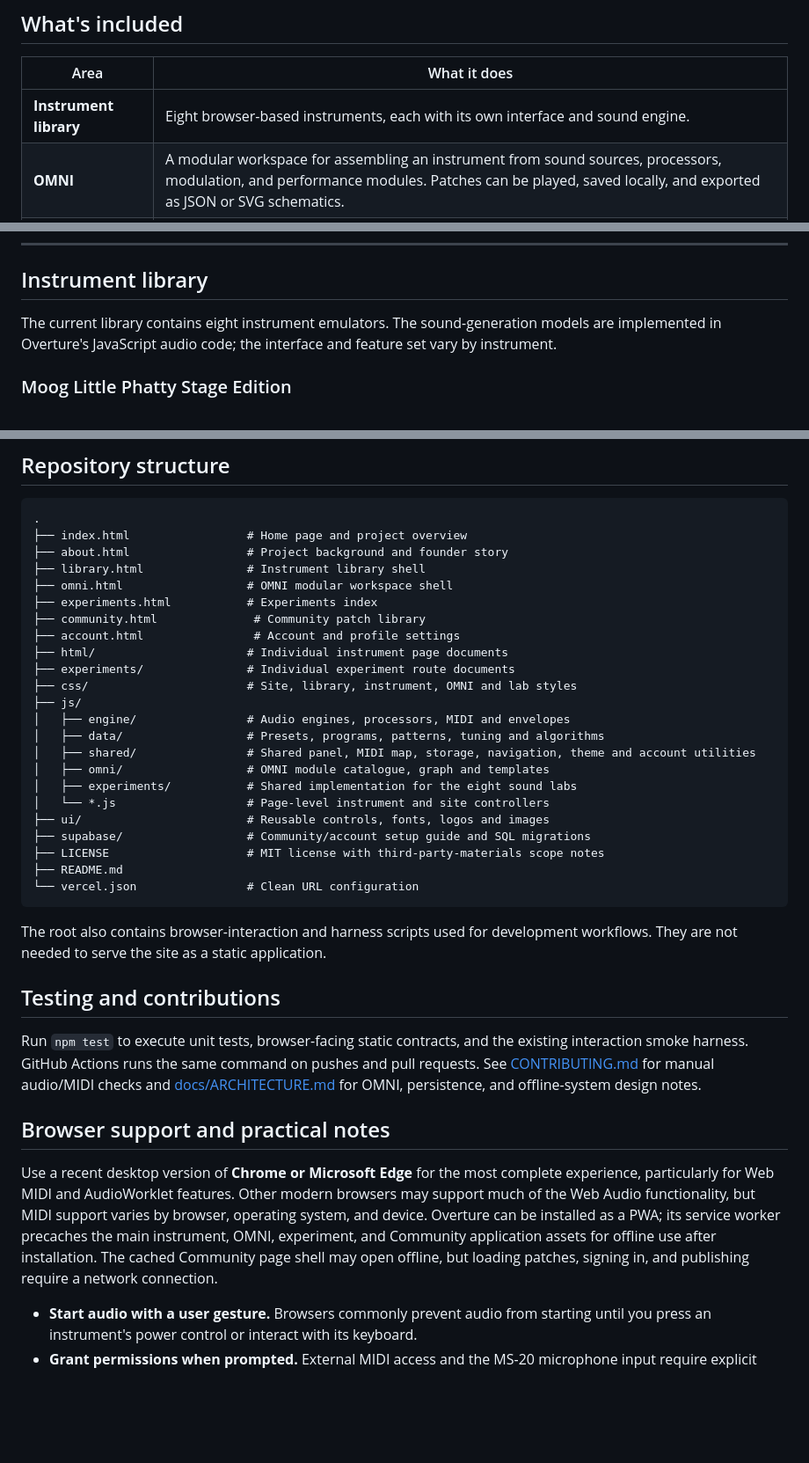
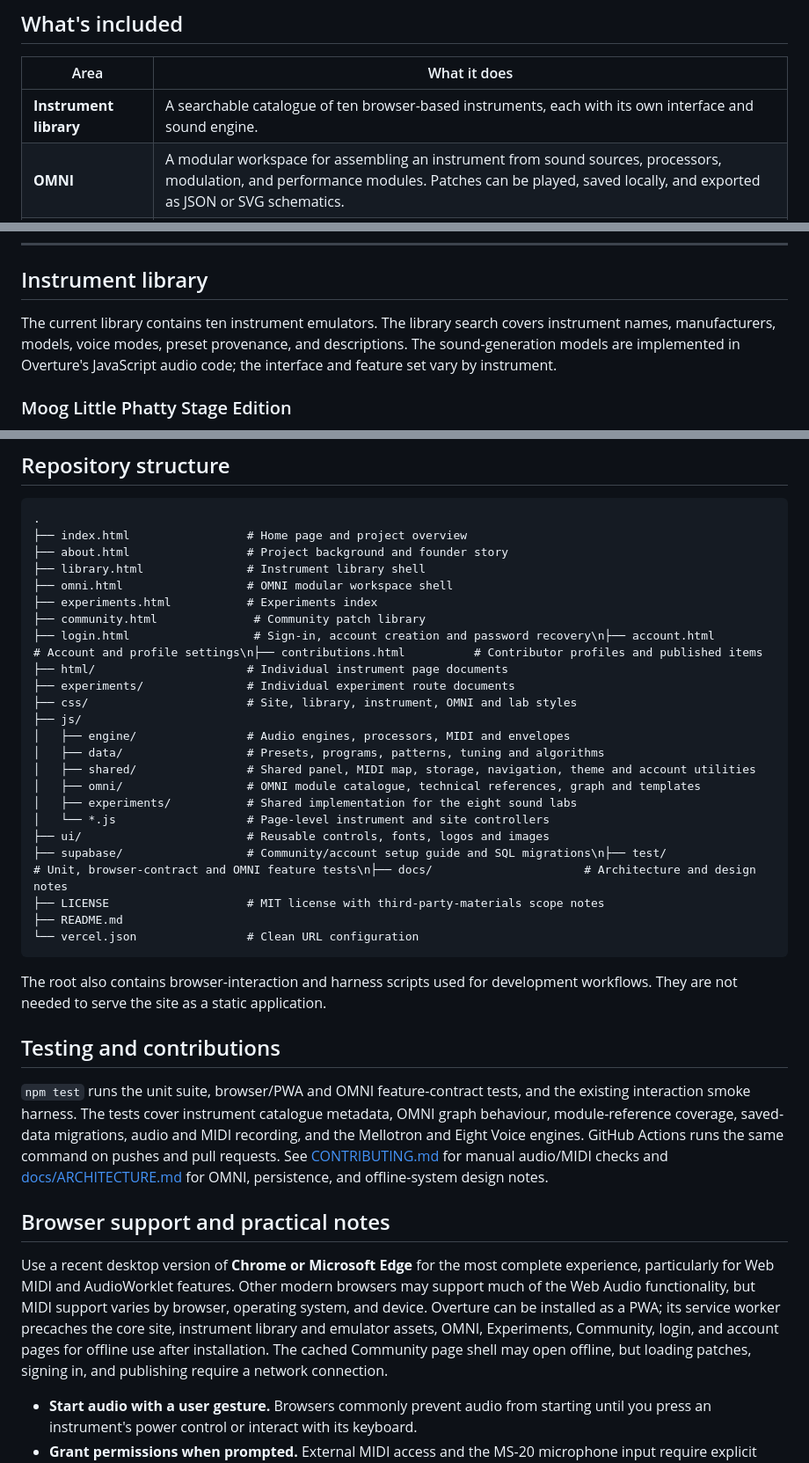
Before and after one commit to ForeverBoundless/Overture-Instruments, a Markdown page: README.md, 3 parts joined by grey strips. Shown at 88% size. Rendered like a GitHub page; blank space fills up the shorter version.

Commit message:
Update README for current instruments and OMNI

```diff
--- a/README.md
+++ b/README.md
@@ -28,7 +28,7 @@ Overture is a work in progress. Its models are independently implemented in soft
 
 | Area | What it does |
 | --- | --- |
-| **Instrument library** | Eight browser-based instruments, each with its own interface and sound engine. |
+| **Instrument library** | A searchable catalogue of ten browser-based instruments, each with its own interface and sound engine. |
 | **OMNI** | A modular workspace for assembling an instrument from sound sources, processors, modulation, and performance modules. Patches can be played, saved locally, and exported as JSON or SVG schematics. |
 | **Experiments** | Eight interactive laboratories for learning about waveforms, filters, envelopes, FM, harmonics, beats, time-based effects, and modulation. |
 | **Community** | A searchable library of public OMNI patches and supported instrument presets, with in-browser auditioning, downloads, sharing, and owner publishing tools. |
@@ -41,7 +41,7 @@ Overture is a work in progress. Its models are independently implemented in soft
 
 ## Instrument library
 
-The current library contains eight instrument emulators. The sound-generation models are implemented in Overture's JavaScript audio code; the interface and feature set vary by instrument.
+The current library contains ten instrument emulators. The library search covers instrument names, manufacturers, models, voice modes, preset provenance, and descriptions. The sound-generation models are implemented in Overture's JavaScript audio code; the interface and feature set vary by instrument.
 
 ### Moog Little Phatty Stage Edition
 
@@ -213,7 +221,7 @@ The repository includes a `vercel.json` configuration with `cleanUrls` enabled.
 ├── omni.html                  # OMNI modular workspace shell
 ├── experiments.html           # Experiments index
 ├── community.html              # Community patch library
-├── account.html                # Account and profile settings
+├── login.html                  # Sign-in, account creation and password recovery\n├── account.html                # Account and profile settings\n├── contributions.html          # Contributor profiles and published items
 ├── html/                      # Individual instrument page documents
 ├── experiments/               # Individual experiment route documents
 ├── css/                       # Site, library, instrument, OMNI and lab styles
@@ -221,11 +229,11 @@ The repository includes a `vercel.json` configuration with `cleanUrls` enabled.
 │   ├── engine/                # Audio engines, processors, MIDI and envelopes
 │   ├── data/                  # Presets, programs, patterns, tuning and algorithms
 │   ├── shared/                # Shared panel, MIDI map, storage, navigation, theme and account utilities
-│   ├── omni/                  # OMNI module catalogue, graph and templates
+│   ├── omni/                  # OMNI module catalogue, technical references, graph and templates
 │   ├── experiments/           # Shared implementation for the eight sound labs
 │   └── *.js                   # Page-level instrument and site controllers
 ├── ui/                        # Reusable controls, fonts, logos and images
-├── supabase/                  # Community/account setup guide and SQL migrations
+├── supabase/                  # Community/account setup guide and SQL migrations\n├── test/                      # Unit, browser-contract and OMNI feature tests\n├── docs/                      # Architecture and design notes
 ├── LICENSE                    # MIT license with third-party-materials scope notes
 ├── README.md
 └── vercel.json                # Clean URL configuration
@@ -235,11 +243,11 @@ The root also contains browser-interaction and harness scripts used for developm
 
 ## Testing and contributions
 
-Run `npm test` to execute unit tests, browser-facing static contracts, and the existing interaction smoke harness. GitHub Actions runs the same command on pushes and pull requests. See [CONTRIBUTING.md](CONTRIBUTING.md) for manual audio/MIDI checks and [docs/ARCHITECTURE.md](docs/ARCHITECTURE.md) for OMNI, persistence, and offline-system design notes.
+`npm test` runs the unit suite, browser/PWA and OMNI feature-contract tests, and the existing interaction smoke harness. The tests cover instrument catalogue metadata, OMNI graph behaviour, module-reference coverage, saved-data migrations, audio and MIDI recording, and the Mellotron and Eight Voice engines. GitHub Actions runs the same command on pushes and pull requests. See [CONTRIBUTING.md](CONTRIBUTING.md) for manual audio/MIDI checks and [docs/ARCHITECTURE.md](docs/ARCHITECTURE.md) for OMNI, persistence, and offline-system design notes.
 
 ## Browser support and practical notes
 
-Use a recent desktop version of **Chrome or Microsoft Edge** for the most complete experience, particularly for Web MIDI and AudioWorklet features. Other modern browsers may support much of the Web Audio functionality, but MIDI support varies by browser, operating system, and device. Overture can be installed as a PWA; its service worker precaches the main instrument, OMNI, experiment, and Community application assets for offline use after installation. The cached Community page shell may open offline, but loading patches, signing in, and publishing require a network connection.
+Use a recent desktop version of **Chrome or Microsoft Edge** for the most complete experience, particularly for Web MIDI and AudioWorklet features. Other modern browsers may support much of the Web Audio functionality, but MIDI support varies by browser, operating system, and device. Overture can be installed as a PWA; its service worker precaches the core site, instrument library and emulator assets, OMNI, Experiments, Community, login, and account pages for offline use after installation. The cached Community page shell may open offline, but loading patches, signing in, and publishing require a network connection.
 
 - **Start audio with a user gesture.** Browsers commonly prevent audio from starting until you press an instrument's power control or interact with its keyboard.
 - **Grant permissions when prompted.** External MIDI access and the MS-20 microphone input require explicit browser permission.
```
Also changed, not shown: other parts of README.md (+11 -3 lines).
